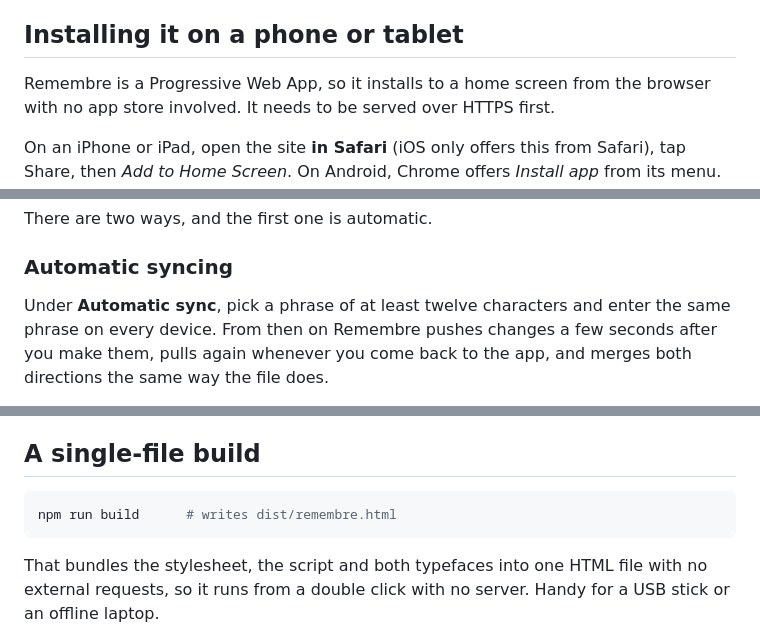
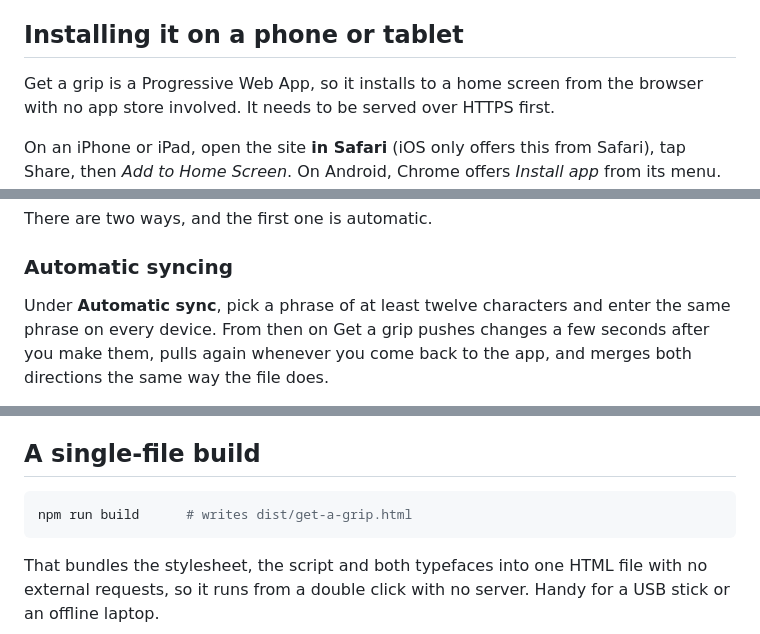
Before and after one commit to wojciechziolek20091-byte/Remembre, a Markdown page: README.md, 3 parts joined by grey strips. GitHub-like rendering.

````diff
--- a/README.md
+++ b/README.md
@@ -98,7 +116,7 @@ Keyboard shortcuts: <kbd>N</kbd> adds a task, <kbd>T</kbd> jumps back to today.
 
 ## Installing it on a phone or tablet
 
-Remembre is a Progressive Web App, so it installs to a home screen from the
+Get a grip is a Progressive Web App, so it installs to a home screen from the
 browser with no app store involved. It needs to be served over HTTPS first.
 
 On an iPhone or iPad, open the site **in Safari** (iOS only offers this from
@@ -234,7 +252,7 @@ There are two ways, and the first one is automatic.
 ### Automatic syncing
 
 Under **Automatic sync**, pick a phrase of at least twelve characters and enter
-the same phrase on every device. From then on Remembre pushes changes a few
+the same phrase on every device. From then on Get a grip pushes changes a few
 seconds after you make them, pulls again whenever you come back to the app, and
 merges both directions the same way the file does.
 
@@ -296,7 +314,7 @@ to load the fonts over `file://`, so the page falls back to system faces.
 ## A single-file build
 
 ```sh
-npm run build      # writes dist/remembre.html
+npm run build      # writes dist/get-a-grip.html
 ```
 
 That bundles the stylesheet, the script and both typefaces into one HTML file
````
Also changed, not shown: other parts of README.md (+24 -5 lines), icons/apple-touch-icon.png, icons/icon-192.png, icons/icon-512.png, icons/icon-maskable-512.png (added), 15 other files.
